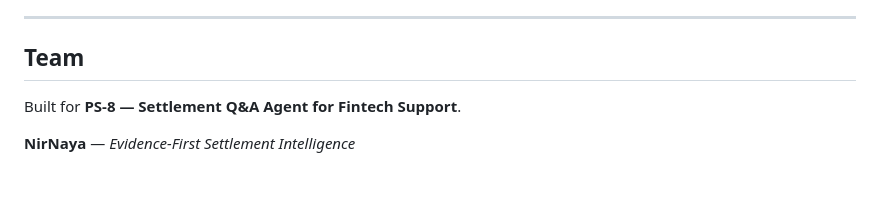
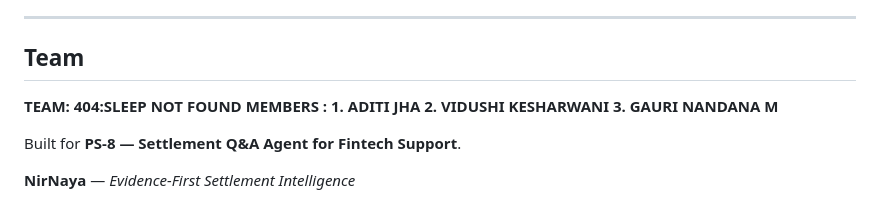
Before and after one commit to aditi-6/NirNaya, a Markdown page: README.md, the part around the change. GitHub-like rendering; blank space fills up the shorter version.

```diff
--- a/README.md
+++ b/README.md
@@ -333,6 +333,11 @@ All transaction records used in this project are synthetic, generated by `data/g
 
 ## Team
 
+**TEAM: 404:SLEEP NOT FOUND**
+**MEMBERS : 1. ADITI JHA
+            2. VIDUSHI KESHARWANI
+            3. GAURI NANDANA M**
+
 Built for **PS-8 — Settlement Q&A Agent for Fintech Support**.
 
 **NirNaya** — *Evidence-First Settlement Intelligence*
```
